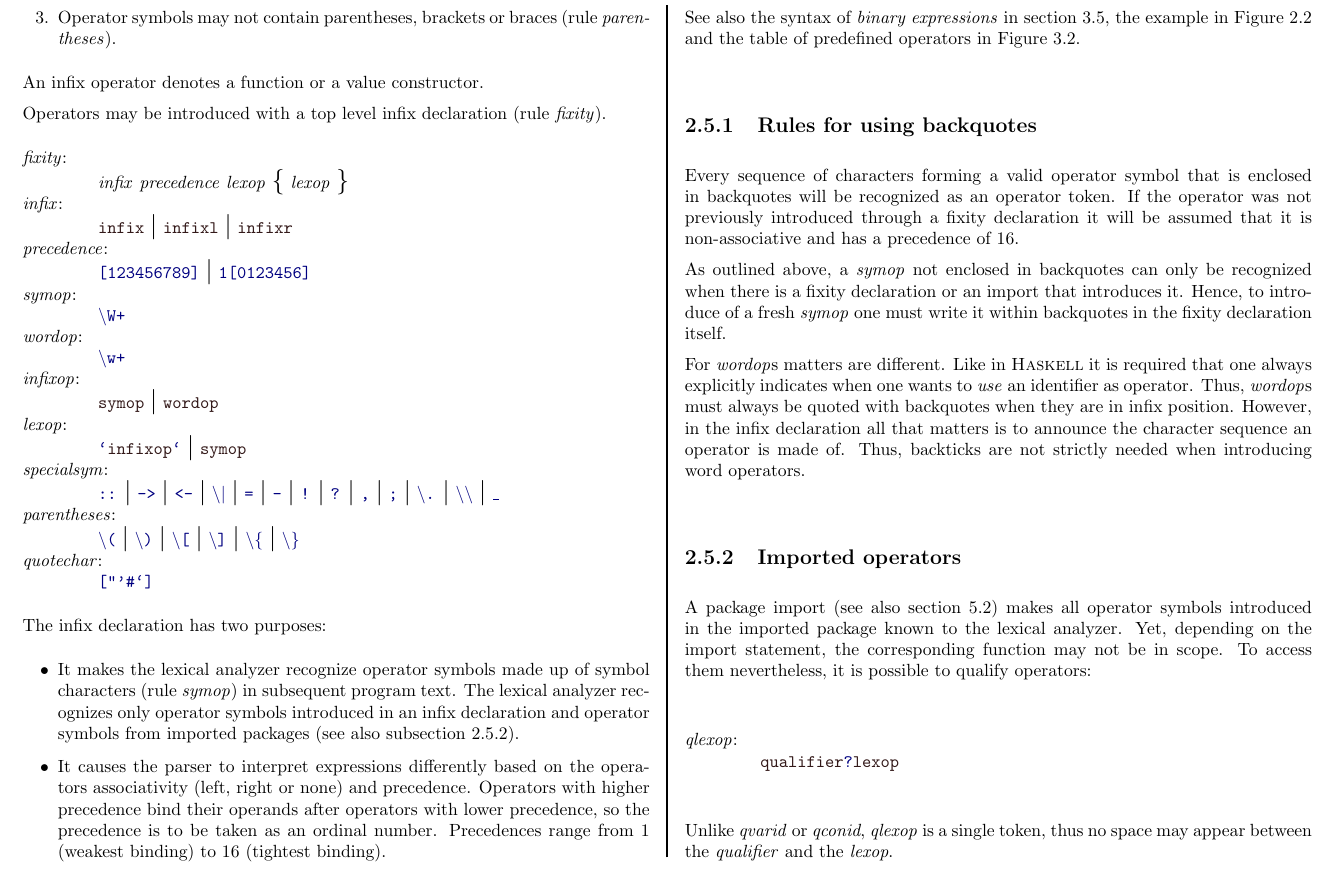
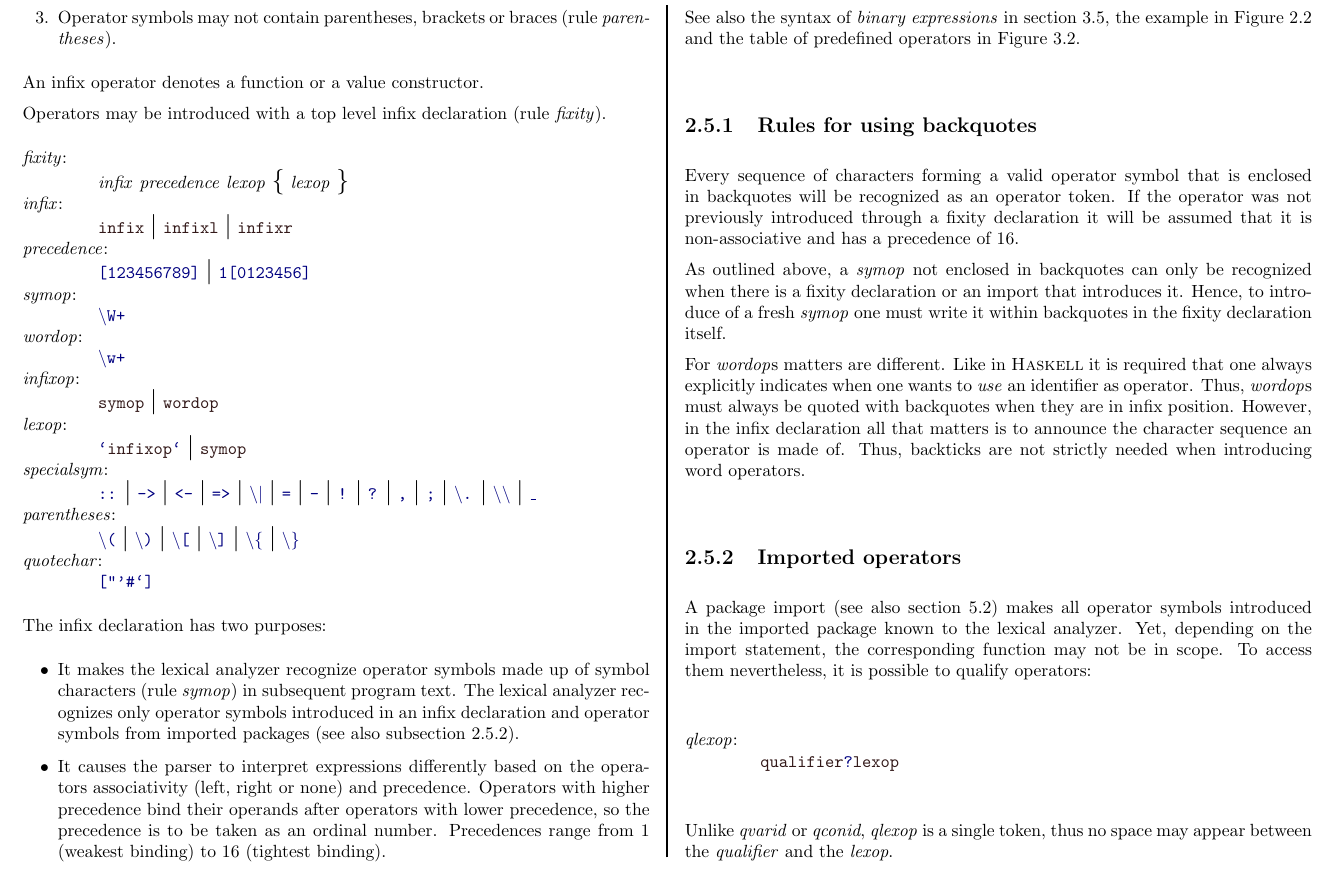
Before and after one commit to Frege/frege, a LaTeX thesis (doc/Language.tex, which reads doc/chapterlex.tex): part of page 12 of 64, cut so that both start at the same text. Compiled offline with pdfLaTeX.

Commit message:
Updated validop, documented => as special symbol.
git-svn-id: http://frege.googlecode.com/svn@85 53b5f811-8420-8aa4-35af-336720f271cf

```diff
--- a/doc/chapterlex.tex
+++ b/doc/chapterlex.tex
@@ -317,7 +317,7 @@ Operators may be introduced with a top level infix declaration (rule \nont{fixit
 \rul{lexop}  \regex{`}\term{infixop}\regex{`} \oder{} \term{symop}\\
 \rul{specialsym} \regex{::} \oder{}
    \regex{->} \oder{}
-   \regex{<-} \oder{}
+   \regex{<-} \oder{} \regex{=>} \oder{}
    \regex{$\backslash{}|$} \oder{}
    \regex{=} \oder{} \regex{-} \oder{}
    \regex{!} \oder{} \regex{?} \oder{}
```
Also changed, not shown: 1 other file.
